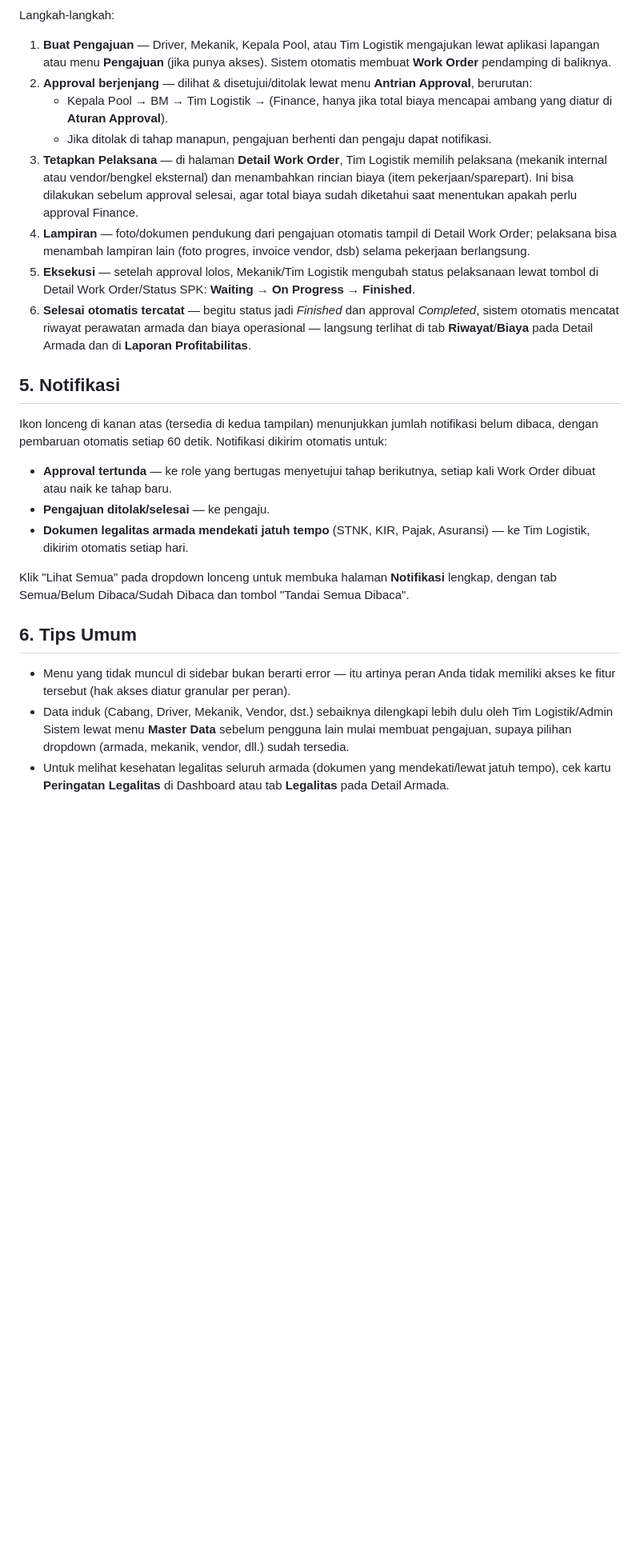
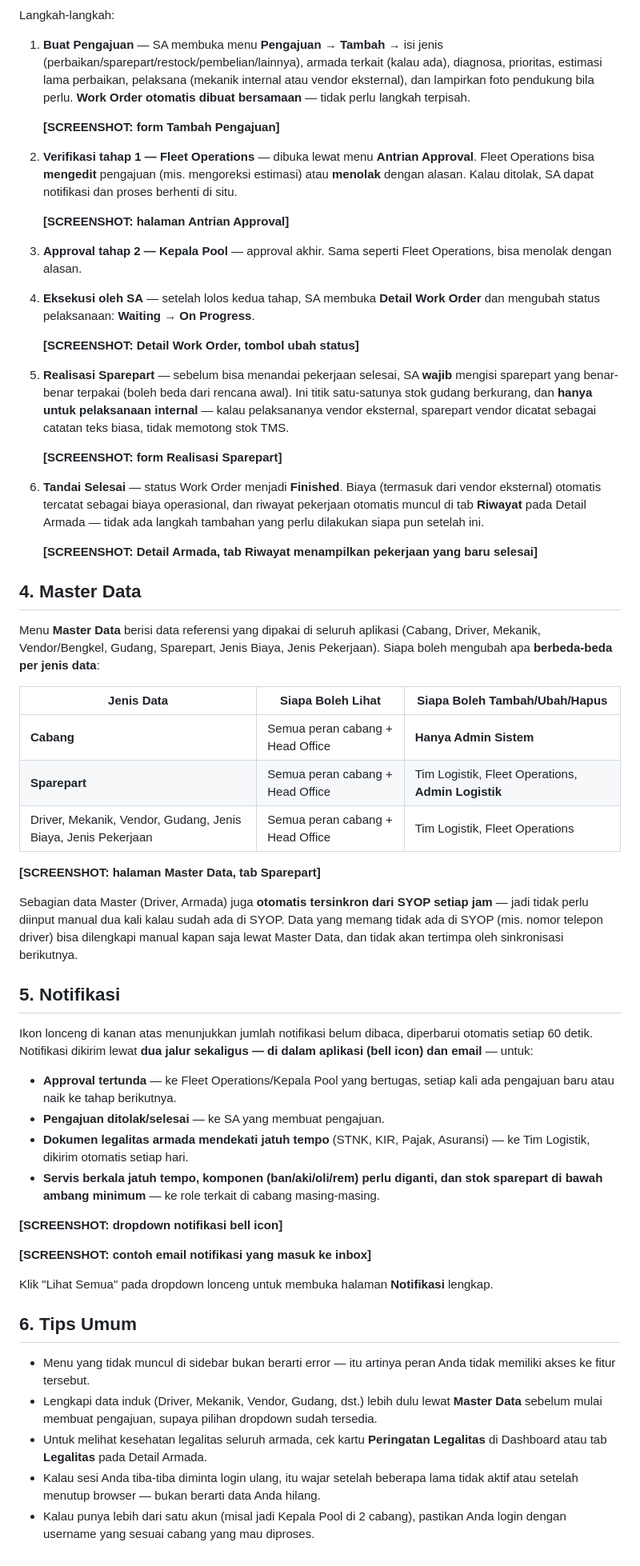
Before and after one commit to proenergi2006/tms, a Markdown page: docs/06-Panduan-Pengguna.md, the part around one of its changes. Shown at 80% size. Drawn GitHub-style; blank space fills up the shorter version.

```diff
--- a/docs/06-Panduan-Pengguna.md
+++ b/docs/06-Panduan-Pengguna.md
@@ -90,26 +80,61 @@ flowchart LR
 
 Langkah-langkah:
 
-1. **Buat Pengajuan** — Driver, Mekanik, Kepala Pool, atau Tim Logistik mengajukan lewat aplikasi lapangan atau menu **Pengajuan** (jika punya akses). Sistem otomatis membuat **Work Order** pendamping di baliknya.
-2. **Approval berjenjang** — dilihat & disetujui/ditolak lewat menu **Antrian Approval**, berurutan:
-   - Kepala Pool → BM → Tim Logistik → (Finance, hanya jika total biaya mencapai ambang yang diatur di **Aturan Approval**).
-   - Jika ditolak di tahap manapun, pengajuan berhenti dan pengaju dapat notifikasi.
-3. **Tetapkan Pelaksana** — di halaman **Detail Work Order**, Tim Logistik memilih pelaksana (mekanik internal atau vendor/bengkel eksternal) dan menambahkan rincian biaya (item pekerjaan/sparepart). Ini bisa dilakukan sebelum approval selesai, agar total biaya sudah diketahui saat menentukan apakah perlu approval Finance.
-4. **Lampiran** — foto/dokumen pendukung dari pengajuan otomatis tampil di Detail Work Order; pelaksana bisa menambah lampiran lain (foto progres, invoice vendor, dsb) selama pekerjaan berlangsung.
-5. **Eksekusi** — setelah approval lolos, Mekanik/Tim Logistik mengubah status pelaksanaan lewat tombol di Detail Work Order/Status SPK: **Waiting → On Progress → Finished**.
-6. **Selesai otomatis tercatat** — begitu status jadi *Finished* dan approval *Completed*, sistem otomatis mencatat riwayat perawatan armada dan biaya operasional — langsung terlihat di tab **Riwayat**/**Biaya** pada Detail Armada dan di **Laporan Profitabilitas**.
+1. **Buat Pengajuan** — SA membuka menu **Pengajuan** → **Tambah** → isi jenis (perbaikan/sparepart/restock/pembelian/lainnya), armada terkait (kalau ada), diagnosa, prioritas, estimasi lama perbaikan, pelaksana (mekanik internal atau vendor eksternal), dan lampirkan foto pendukung bila perlu. **Work Order otomatis dibuat bersamaan** — tidak perlu langkah terpisah.
+
+   **[SCREENSHOT: form Tambah Pengajuan]**
+
+2. **Verifikasi tahap 1 — Fleet Operations** — dibuka lewat menu **Antrian Approval**. Fleet Operations bisa **mengedit** pengajuan (mis. mengoreksi estimasi) atau **menolak** dengan alasan. Kalau ditolak, SA dapat notifikasi dan proses berhenti di situ.
+
+   **[SCREENSHOT: halaman Antrian Approval]**
+
+3. **Approval tahap 2 — Kepala Pool** — approval akhir. Sama seperti Fleet Operations, bisa menolak dengan alasan.
+
+4. **Eksekusi oleh SA** — setelah lolos kedua tahap, SA membuka **Detail Work Order** dan mengubah status pelaksanaan: **Waiting → On Progress**.
+
+   **[SCREENSHOT: Detail Work Order, tombol ubah status]**
+
+5. **Realisasi Sparepart** — sebelum bisa menandai pekerjaan selesai, SA **wajib** mengisi sparepart yang benar-benar terpakai (boleh beda dari rencana awal). Ini titik satu-satunya stok gudang berkurang, dan **hanya untuk pelaksanaan internal** — kalau pelaksananya vendor eksternal, sparepart vendor dicatat sebagai catatan teks biasa, tidak memotong stok TMS.
+
+   **[SCREENSHOT: form Realisasi Sparepart]**
+
+6. **Tandai Selesai** — status Work Order menjadi **Finished**. Biaya (termasuk dari vendor eksternal) otomatis tercatat sebagai biaya operasional, dan riwayat pekerjaan otomatis muncul di tab **Riwayat** pada Detail Armada — tidak ada langkah tambahan yang perlu dilakukan siapa pun setelah ini.
+
+   **[SCREENSHOT: Detail Armada, tab Riwayat menampilkan pekerjaan yang baru selesai]**
+
+## 4. Master Data
+
+Menu **Master Data** berisi data referensi yang dipakai di seluruh aplikasi (Cabang, Driver, Mekanik, Vendor/Bengkel, Gudang, Sparepart, Jenis Biaya, Jenis Pekerjaan). Siapa boleh mengubah apa **berbeda-beda per jenis data**:
+
+| Jenis Data | Siapa Boleh Lihat | Siapa Boleh Tambah/Ubah/Hapus |
+|---|---|---|
+| **Cabang** | Semua peran cabang + Head Office | **Hanya Admin Sistem** |
+| **Sparepart** | Semua peran cabang + Head Office | Tim Logistik, Fleet Operations, **Admin Logistik** |
+| Driver, Mekanik, Vendor, Gudang, Jenis Biaya, Jenis Pekerjaan | Semua peran cabang + Head Office | Tim Logistik, Fleet Operations |
+
+**[SCREENSHOT: halaman Master Data, tab Sparepart]**
+
+Sebagian data Master (Driver, Armada) juga **otomatis tersinkron dari SYOP setiap jam** — jadi tidak perlu diinput manual dua kali kalau sudah ada di SYOP. Data yang memang tidak ada di SYOP (mis. nomor telepon driver) bisa dilengkapi manual kapan saja lewat Master Data, dan tidak akan tertimpa oleh sinkronisasi berikutnya.
 
 ## 5. Notifikasi
 
-Ikon lonceng di kanan atas (tersedia di kedua tampilan) menunjukkan jumlah notifikasi belum dibaca, dengan pembaruan otomatis setiap 60 detik. Notifikasi dikirim otomatis untuk:
-- **Approval tertunda** — ke role yang bertugas menyetujui tahap berikutnya, setiap kali Work Order dibuat atau naik ke tahap baru.
-- **Pengajuan ditolak/selesai** — ke pengaju.
+Ikon lonceng di kanan atas menunjukkan jumlah notifikasi belum dibaca, diperbarui otomatis setiap 60 detik. Notifikasi dikirim lewat **dua jalur sekaligus — di dalam aplikasi (bell icon) dan email** — untuk:
+
+- **Approval tertunda** — ke Fleet Operations/Kepala Pool yang bertugas, setiap kali ada pengajuan baru atau naik ke tahap berikutnya.
+- **Pengajuan ditolak/selesai** — ke SA yang membuat pengajuan.
 - **Dokumen legalitas armada mendekati jatuh tempo** (STNK, KIR, Pajak, Asuransi) — ke Tim Logistik, dikirim otomatis setiap hari.
+- **Servis berkala jatuh tempo, komponen (ban/aki/oli/rem) perlu diganti, dan stok sparepart di bawah ambang minimum** — ke role terkait di cabang masing-masing.
 
-Klik "Lihat Semua" pada dropdown lonceng untuk membuka halaman **Notifikasi** lengkap, dengan tab Semua/Belum Dibaca/Sudah Dibaca dan tombol "Tandai Semua Dibaca".
+**[SCREENSHOT: dropdown notifikasi bell icon]**
+
+**[SCREENSHOT: contoh email notifikasi yang masuk ke inbox]**
+
+Klik "Lihat Semua" pada dropdown lonceng untuk membuka halaman **Notifikasi** lengkap.
 
 ## 6. Tips Umum
 
-- Menu yang tidak muncul di sidebar bukan berarti error — itu artinya peran Anda tidak memiliki akses ke fitur tersebut (hak akses diatur granular per peran).
-- Data induk (Cabang, Driver, Mekanik, Vendor, dst.) sebaiknya dilengkapi lebih dulu oleh Tim Logistik/Admin Sistem lewat menu **Master Data** sebelum pengguna lain mulai membuat pengajuan, supaya pilihan dropdown (armada, mekanik, vendor, dll.) sudah tersedia.
-- Untuk melihat kesehatan legalitas seluruh armada (dokumen yang mendekati/lewat jatuh tempo), cek kartu **Peringatan Legalitas** di Dashboard atau tab **Legalitas** pada Detail Armada.
+- Menu yang tidak muncul di sidebar bukan berarti error — itu artinya peran Anda tidak memiliki akses ke fitur tersebut.
+- Lengkapi data induk (Driver, Mekanik, Vendor, Gudang, dst.) lebih dulu lewat **Master Data** sebelum mulai membuat pengajuan, supaya pilihan dropdown sudah tersedia.
+- Untuk melihat kesehatan legalitas seluruh armada, cek kartu **Peringatan Legalitas** di Dashboard atau tab **Legalitas** pada Detail Armada.
+- Kalau sesi Anda tiba-tiba diminta login ulang, itu wajar setelah beberapa lama tidak aktif atau setelah menutup browser — bukan berarti data Anda hilang.
+- Kalau punya lebih dari satu akun (misal jadi Kepala Pool di 2 cabang), pastikan Anda login dengan username yang sesuai cabang yang mau diproses.
```
Also changed, not shown: other parts of docs/06-Panduan-Pengguna.md (+53 -63 lines).
